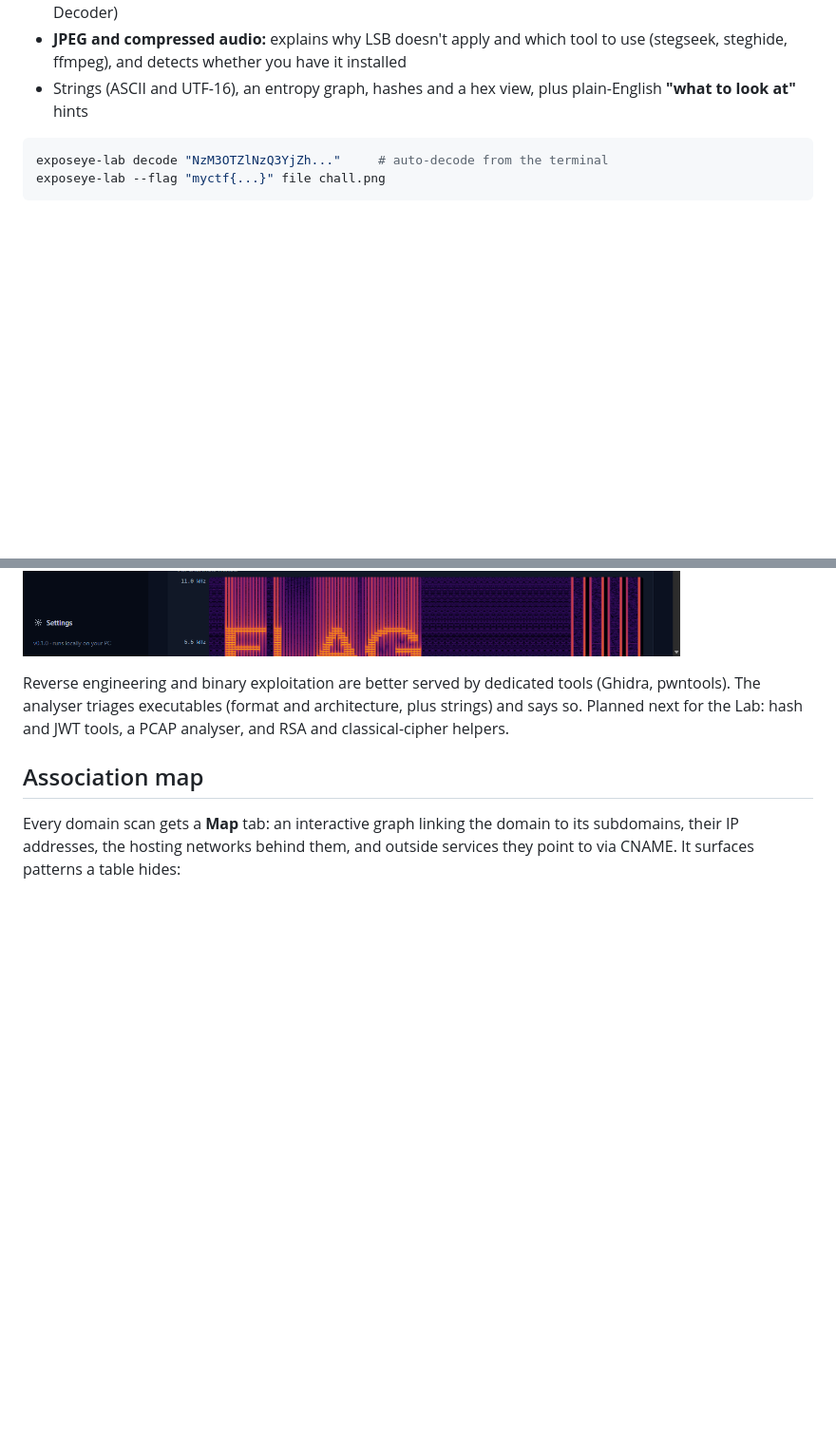
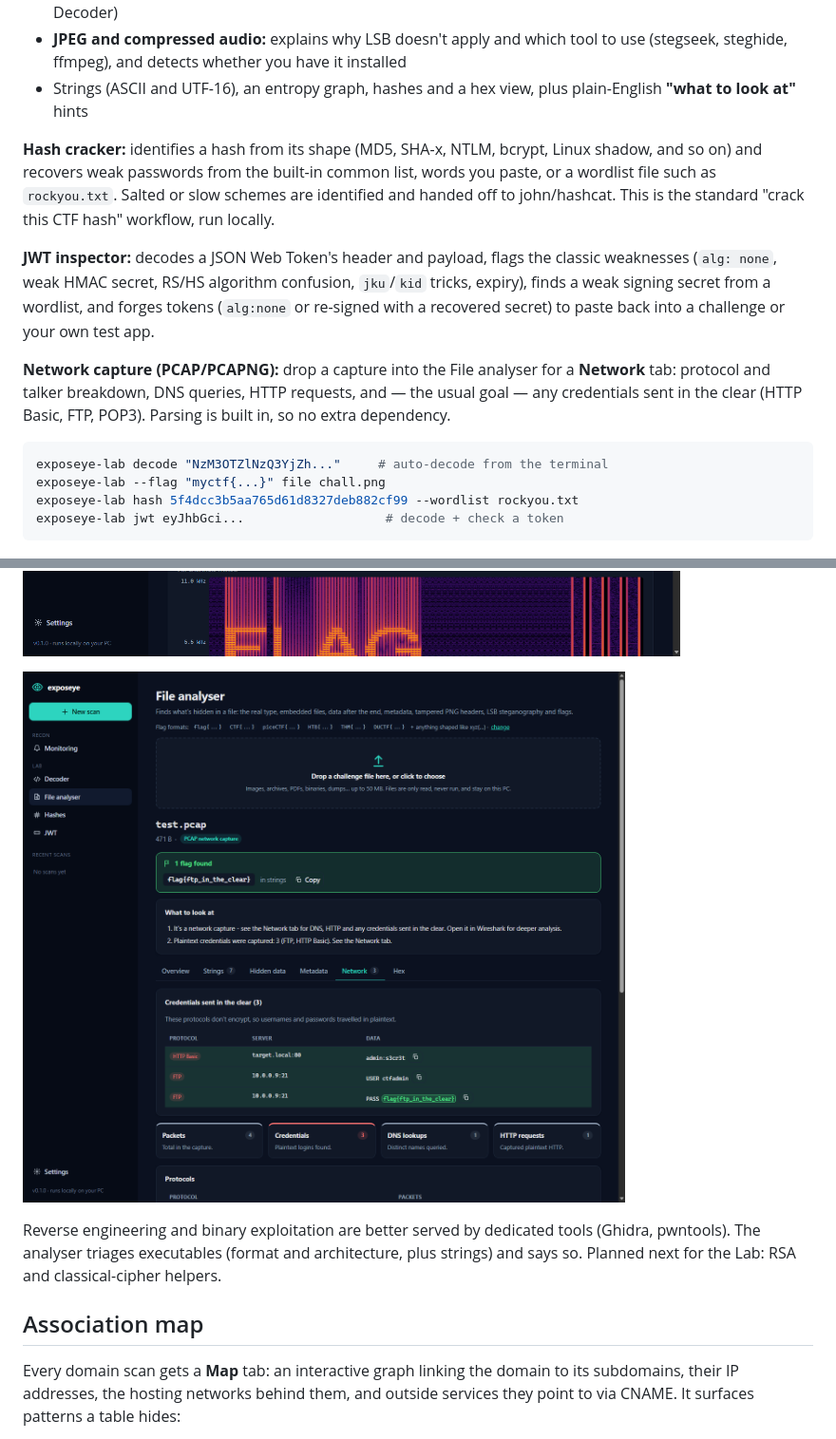
Before and after one commit to Ashtr1cks/exposeye, a Markdown page: README.md, 2 parts joined by grey strips. Shown at 95% size. Rendered like a GitHub page; pictures changed too: docs/app-lab-network.png (added); folded sections open; blank space fills up the shorter version.

````diff
--- a/README.md
+++ b/README.md
@@ -148,9 +148,25 @@ they look like English or a flag. Any result can be decoded further with one cli
 - Strings (ASCII and UTF-16), an entropy graph, hashes and a hex view, plus plain-English
   **"what to look at"** hints
 
+**Hash cracker:** identifies a hash from its shape (MD5, SHA-x, NTLM, bcrypt, Linux shadow,
+and so on) and recovers weak passwords from the built-in common list, words you paste, or a
+wordlist file such as `rockyou.txt`. Salted or slow schemes are identified and handed off to
+john/hashcat. This is the standard "crack this CTF hash" workflow, run locally.
+
+**JWT inspector:** decodes a JSON Web Token's header and payload, flags the classic weaknesses
+(`alg: none`, weak HMAC secret, RS/HS algorithm confusion, `jku`/`kid` tricks, expiry), finds a
+weak signing secret from a wordlist, and forges tokens (`alg:none` or re-signed with a recovered
+secret) to paste back into a challenge or your own test app.
+
+**Network capture (PCAP/PCAPNG):** drop a capture into the File analyser for a **Network** tab:
+protocol and talker breakdown, DNS queries, HTTP requests, and — the usual goal — any credentials
+sent in the clear (HTTP Basic, FTP, POP3). Parsing is built in, so no extra dependency.
+
 ```bash
 exposeye-lab decode "NzM3OTZlNzQ3YjZh..."     # auto-decode from the terminal
 exposeye-lab --flag "myctf{...}" file chall.png
+exposeye-lab hash 5f4dcc3b5aa765d61d8327deb882cf99 --wordlist rockyou.txt
+exposeye-lab jwt eyJhbGci...                   # decode + check a token
 ```
 
 ![CTF Lab decoder](docs/app-lab-decoder.png)
@@ -162,12 +178,13 @@ exposeye-lab --flag "myctf{...}" file chall.png
 ![Bit-plane viewer revealing hidden text](docs/app-lab-stego.png)
 
 ![Spectrogram with a hidden message](docs/app-lab-audio.png)
+
+![Network capture with plaintext credentials](docs/app-lab-network.png)
 </details>
 
 Reverse engineering and binary exploitation are better served by dedicated tools (Ghidra,
 pwntools). The analyser triages executables (format and architecture, plus strings) and says so.
-Planned next for the Lab: hash and JWT tools, a PCAP analyser, and RSA and classical-cipher
-helpers.
+Planned next for the Lab: RSA and classical-cipher helpers.
 
 ## Association map
 
````
Also changed, not shown: 9 other files.
